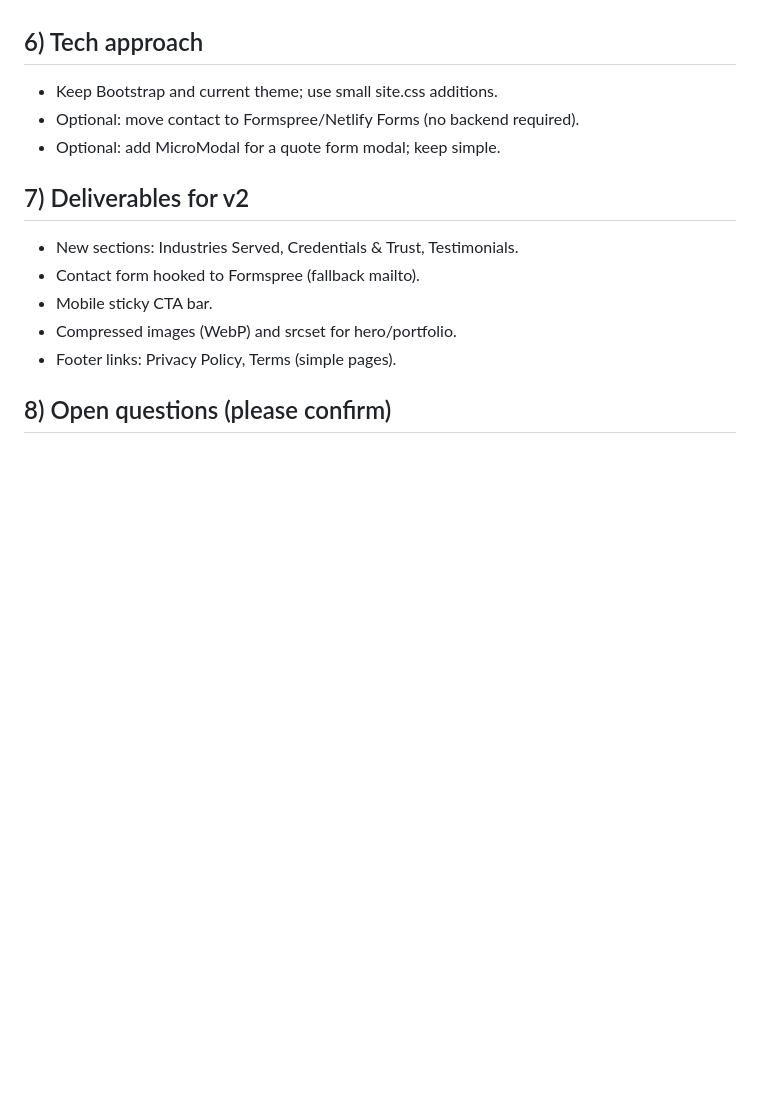
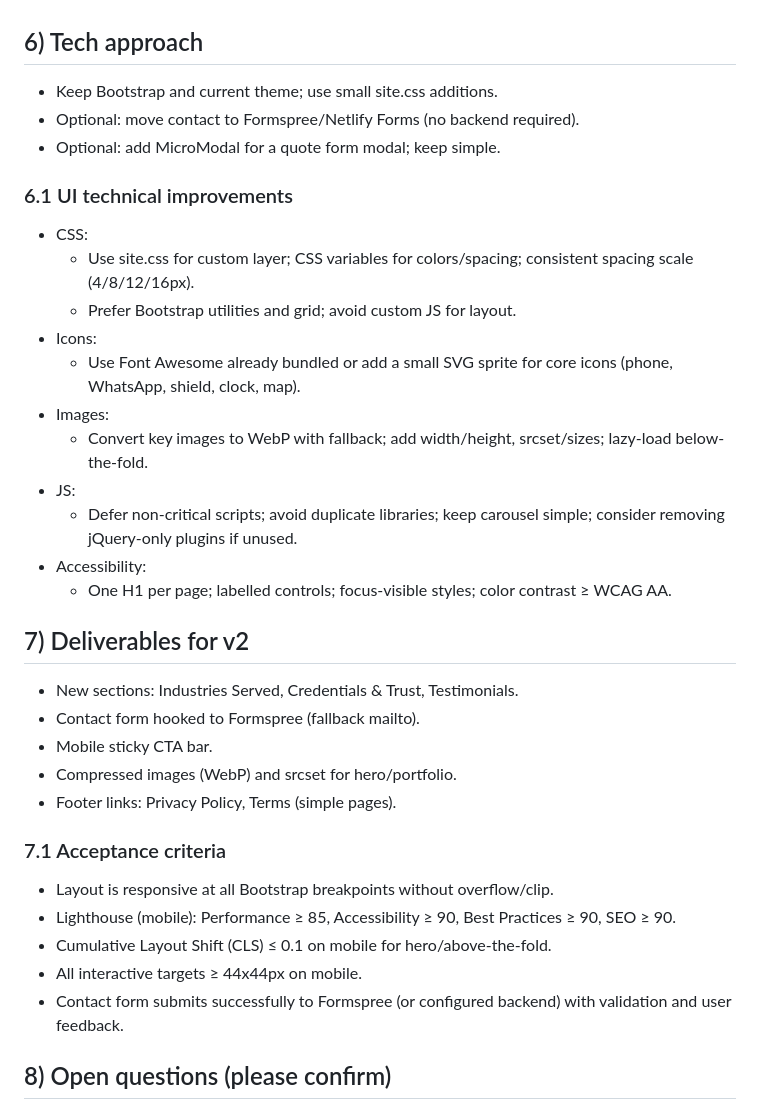
Before and after one commit to urpsdev/urpsdev.github.io, a Markdown page: docs/requirements-v2.md, the part around the change printed below. Drawn GitHub-style; blank space fills up the shorter version.

```diff
--- a/docs/requirements-v2.md
+++ b/docs/requirements-v2.md
@@ -50,6 +88,20 @@ Goal: Elevate the single-page site into a more professional, conversion-focused
 - Optional: move contact to Formspree/Netlify Forms (no backend required).
 - Optional: add MicroModal for a quote form modal; keep simple.
 
+### 6.1 UI technical improvements
+
+- CSS:
+	- Use site.css for custom layer; CSS variables for colors/spacing; consistent spacing scale (4/8/12/16px).
+	- Prefer Bootstrap utilities and grid; avoid custom JS for layout.
+- Icons:
+	- Use Font Awesome already bundled or add a small SVG sprite for core icons (phone, WhatsApp, shield, clock, map).
+- Images:
+	- Convert key images to WebP with fallback; add width/height, srcset/sizes; lazy-load below-the-fold.
+- JS:
+	- Defer non-critical scripts; avoid duplicate libraries; keep carousel simple; consider removing jQuery-only plugins if unused.
+- Accessibility:
+	- One H1 per page; labelled controls; focus-visible styles; color contrast ≥ WCAG AA.
+
 ## 7) Deliverables for v2
 
 - New sections: Industries Served, Credentials & Trust, Testimonials.
@@ -57,6 +109,14 @@ Goal: Elevate the single-page site into a more professional, conversion-focused
 - Mobile sticky CTA bar.
 - Compressed images (WebP) and srcset for hero/portfolio.
 - Footer links: Privacy Policy, Terms (simple pages).
+
+### 7.1 Acceptance criteria
+
+- Layout is responsive at all Bootstrap breakpoints without overflow/clip.
+- Lighthouse (mobile): Performance ≥ 85, Accessibility ≥ 90, Best Practices ≥ 90, SEO ≥ 90.
+- Cumulative Layout Shift (CLS) ≤ 0.1 on mobile for hero/above-the-fold.
+- All interactive targets ≥ 44x44px on mobile.
+- Contact form submits successfully to Formspree (or configured backend) with validation and user feedback.
 
 ## 8) Open questions (please confirm)
 
```
Also changed, not shown: other parts of docs/requirements-v2.md (+38 -0 lines).
